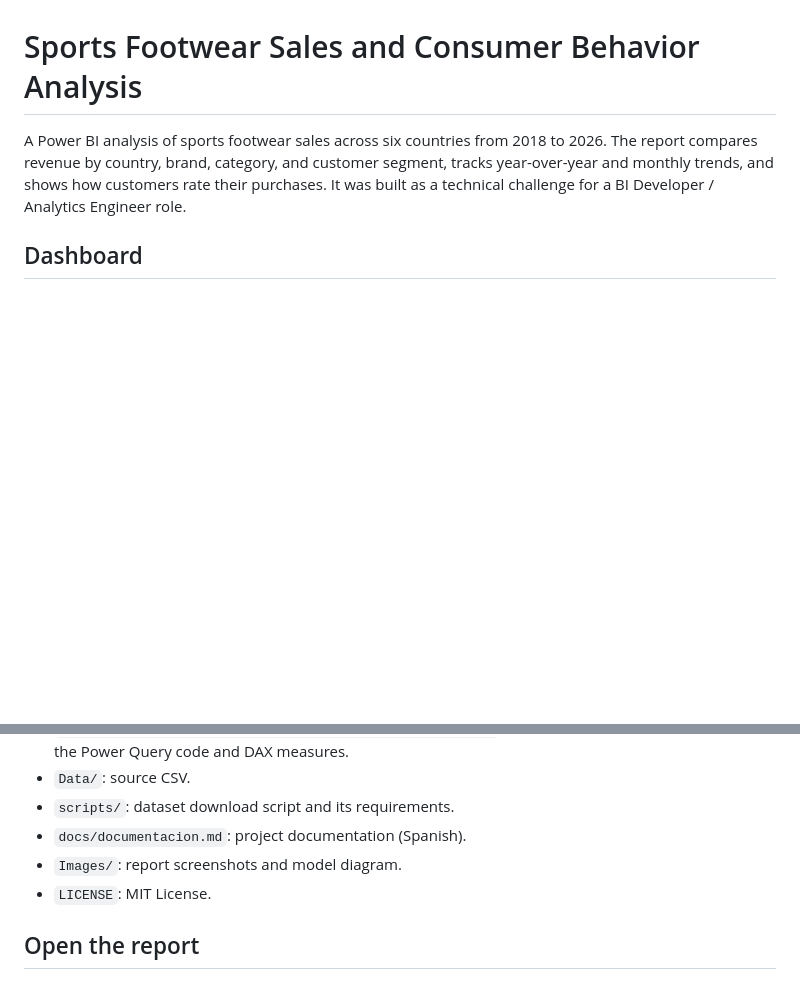
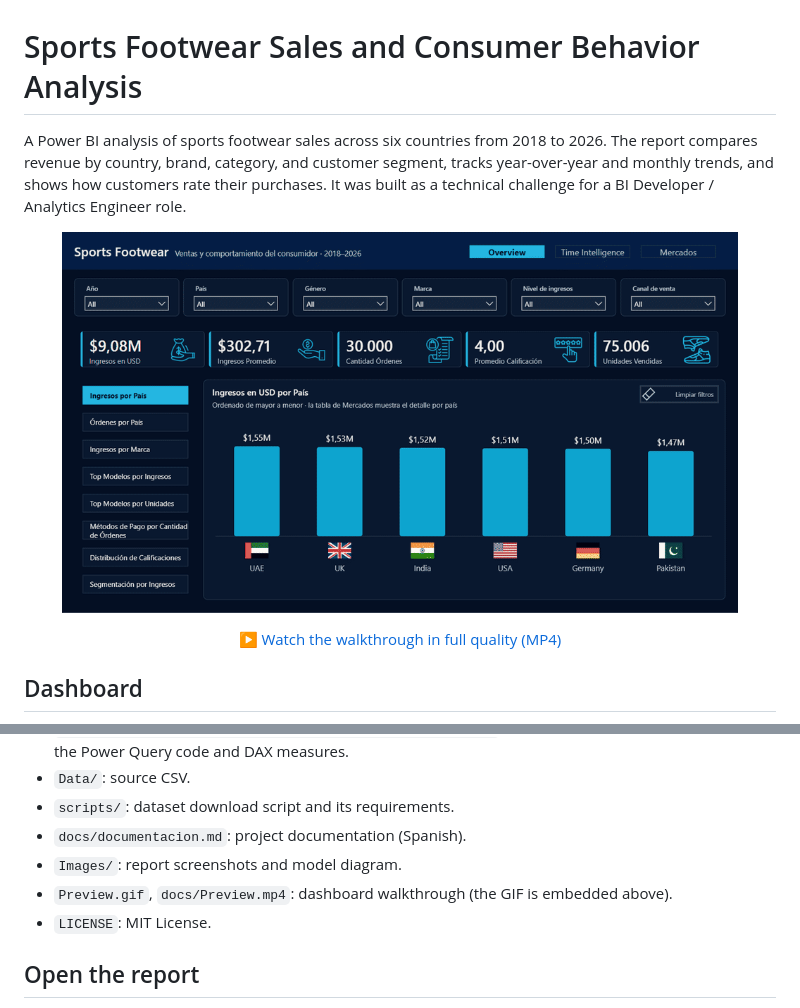
Before and after one commit to mauroemartinez/Sports_Footwear_Sales_and_Consumer_Behavior_Analysis-Technical_Challenge, a Markdown page: README.md, 2 parts joined by grey strips. Drawn GitHub-style; pictures changed too: Preview.gif (added); blank space fills up the shorter version.

Commit message:
Add a dashboard walkthrough video
Preview.gif in the root, embedded in the README, and the full-quality
MP4 in docs/.

```diff
--- a/README.md
+++ b/README.md
@@ -1,6 +1,12 @@
 # Sports Footwear Sales and Consumer Behavior Analysis
 
 A Power BI analysis of sports footwear sales across six countries from 2018 to 2026. The report compares revenue by country, brand, category, and customer segment, tracks year-over-year and monthly trends, and shows how customers rate their purchases. It was built as a technical challenge for a BI Developer / Analytics Engineer role.
+
+<p align="center">
+  <img src="Preview.gif" alt="Sports footwear dashboard walkthrough" width="90%">
+</p>
+
+<p align="center"><a href="docs/Preview.mp4">▶️ Watch the walkthrough in full quality (MP4)</a></p>
 
 ## Dashboard
 
@@ -80,6 +86,7 @@ The design uses the GlobalAIze brand palette: navy surfaces, celeste for the mai
 - `scripts/`: dataset download script and its requirements.
 - `docs/documentacion.md`: project documentation (Spanish).
 - `Images/`: report screenshots and model diagram.
+- `Preview.gif`, `docs/Preview.mp4`: dashboard walkthrough (the GIF is embedded above).
 - `LICENSE`: MIT License.
 
 ## Open the report
```
Also changed, not shown: 1 other file.
